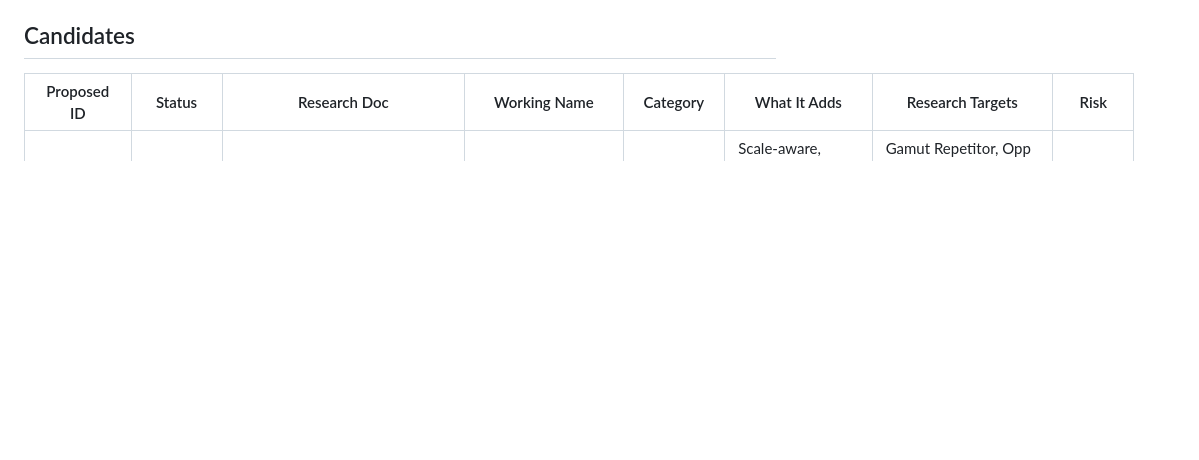
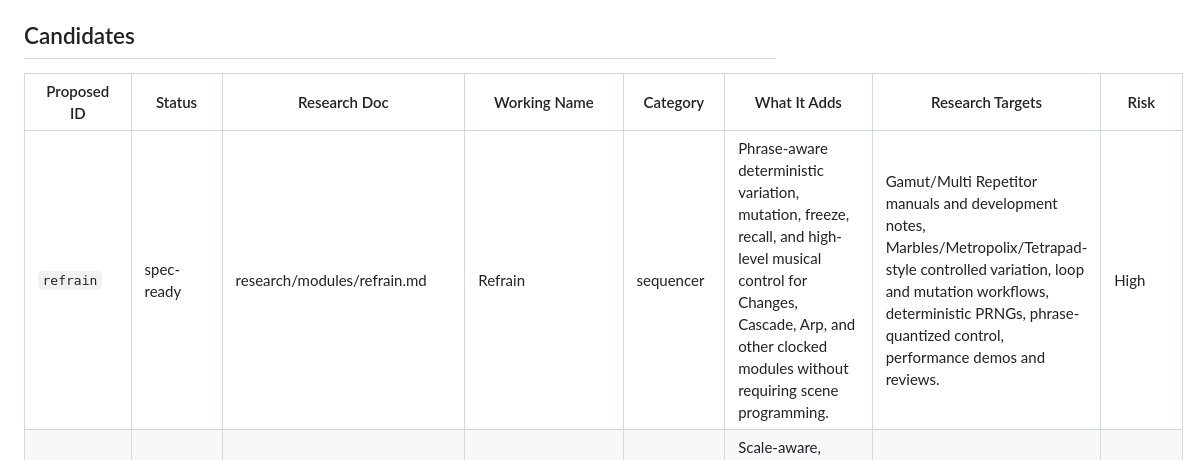
Before and after one commit to OrderAndCh4oS/eurorack-js, a Markdown page: research/module-queue.md, the part around the change. Rendered like a GitHub page; blank space fills up the shorter version.

Commit message:
Approve Refrain module specification

```diff
--- a/research/module-queue.md
+++ b/research/module-queue.md
@@ -23,6 +23,7 @@ This is a curated backlog for new modules that should each add a distinct capabi
 
 | Proposed ID | Status | Research Doc | Working Name | Category | What It Adds | Research Targets | Risk |
 |-------------|--------|--------------|--------------|----------|--------------|------------------|------|
+| `refrain` | spec-ready | research/modules/refrain.md | Refrain | sequencer | Phrase-aware deterministic variation, mutation, freeze, recall, and high-level musical control for Changes, Cascade, Arp, and other clocked modules without requiring scene programming. | Gamut/Multi Repetitor manuals and development notes, Marbles/Metropolix/Tetrapad-style controlled variation, loop and mutation workflows, deterministic PRNGs, phrase-quantized control, performance demos and reviews. | High |
 | `changes` | done | research/modules/changes.md | Changes | sequencer | Scale-aware, voice-led chord progressions exposed as immediately useful pitch sequences, chord roots, and harmonic-change events. | Gamut Repetitor, Opp Ned, Sinfonion/Harmonàig and related manuals/demos, diatonic harmony, cyclic voice-leading algorithms, performance-oriented progression interfaces. | Medium |
 | `cascade` | done | research/modules/cascade.md | Cascade | clock | Four rank-nested rhythm outputs controlled by fill and rotation, so fill changes add or remove events without rearranging the underlying phrase. | Multi/Numeric/Zularic Repetitor, Mutable Grids/Marbles source and manuals, ranked density masks, Euclidean contrasts, multi-output rhythm performance demos. | Medium |
 | `complex-vco` | done | research/modules/complex-vco.md | Complex Oscillator | source | Through-zero FM, phase modulation, harmonic-group outputs, balanced AM, and two sync behaviors beyond the current VCO. | Joranalogue Generate 3 manuals, FM/PM references, harmonic synthesis, demo patch walkthroughs. | High |
```
